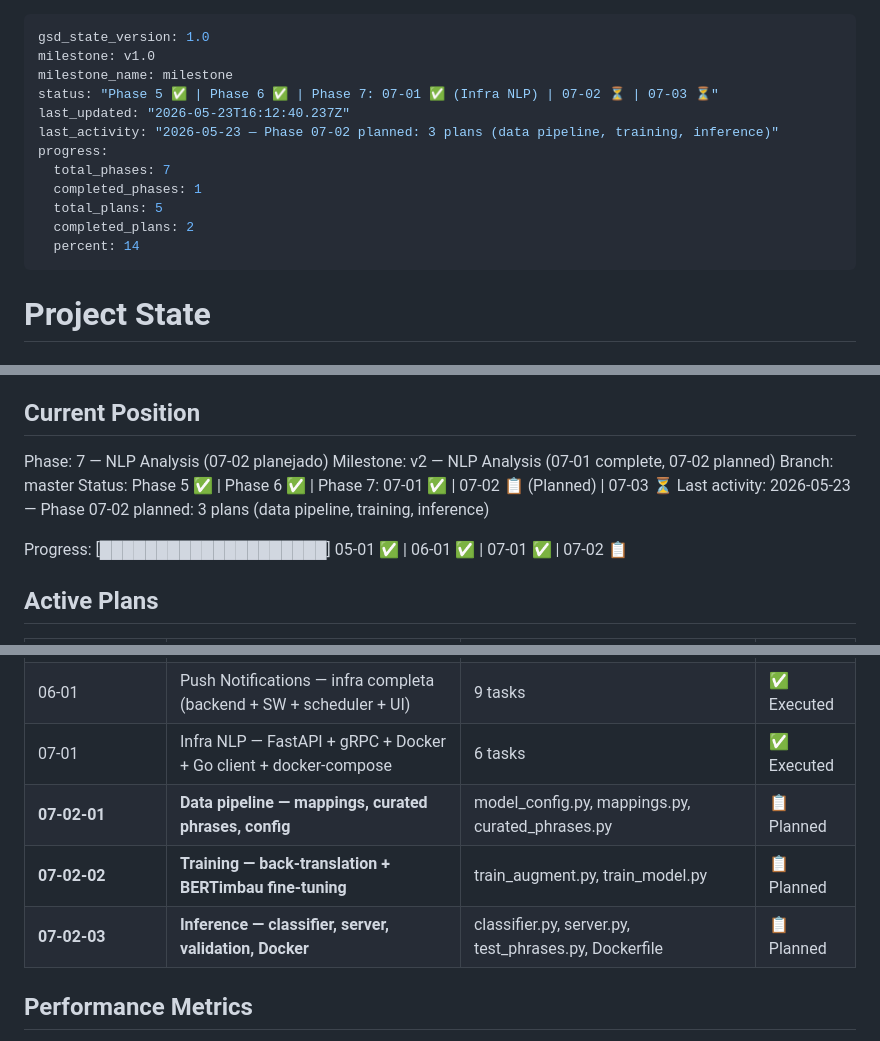
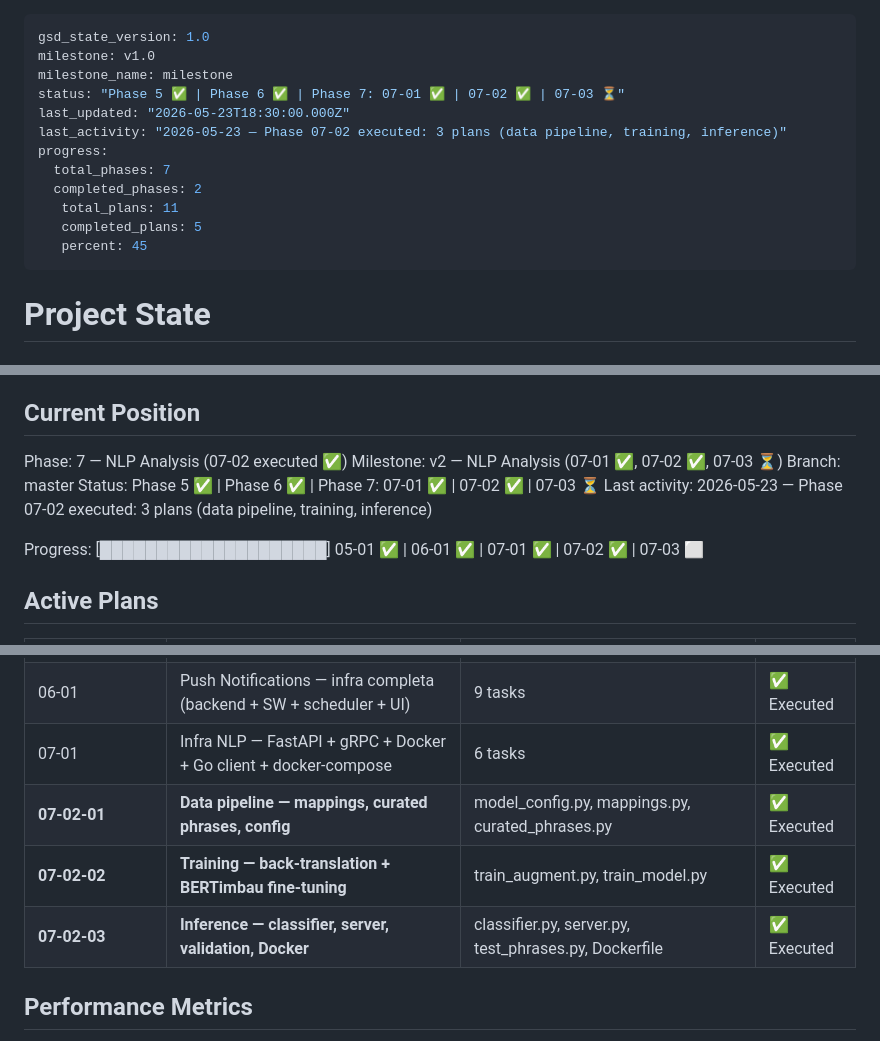
Before and after one commit to ERAjeje/kanso, a Markdown page: .planning/STATE.md, 3 parts joined by grey strips. Rendered like a GitHub page.

```diff
--- a/.planning/STATE.md
+++ b/.planning/STATE.md
@@ -2,15 +2,15 @@
 gsd_state_version: 1.0
 milestone: v1.0
 milestone_name: milestone
-status: "Phase 5 ✅ | Phase 6 ✅ | Phase 7: 07-01 ✅ (Infra NLP) | 07-02 ⏳ | 07-03 ⏳"
-last_updated: "2026-05-23T16:12:40.237Z"
-last_activity: "2026-05-23 — Phase 07-02 planned: 3 plans (data pipeline, training, inference)"
+status: "Phase 5 ✅ | Phase 6 ✅ | Phase 7: 07-01 ✅ | 07-02 ✅ | 07-03 ⏳"
+last_updated: "2026-05-23T18:30:00.000Z"
+last_activity: "2026-05-23 — Phase 07-02 executed: 3 plans (data pipeline, training, inference)"
 progress:
   total_phases: 7
-  completed_phases: 1
-  total_plans: 5
-  completed_plans: 2
-  percent: 14
+  completed_phases: 2
+   total_plans: 11
+   completed_plans: 5
+   percent: 45
 ---
 
 # Project State
@@ -24,13 +24,13 @@ See: .planning/PROJECT.md (updated 2026-05-17)
 
 ## Current Position
 
-Phase: 7 — NLP Analysis (07-02 planejado)
-Milestone: v2 — NLP Analysis (07-01 complete, 07-02 planned)
+Phase: 7 — NLP Analysis (07-02 executed ✅)
+Milestone: v2 — NLP Analysis (07-01 ✅, 07-02 ✅, 07-03 ⏳)
 Branch: master
-Status: Phase 5 ✅ | Phase 6 ✅ | Phase 7: 07-01 ✅ | 07-02 📋 (Planned) | 07-03 ⏳
-Last activity: 2026-05-23 — Phase 07-02 planned: 3 plans (data pipeline, training, inference)
+Status: Phase 5 ✅ | Phase 6 ✅ | Phase 7: 07-01 ✅ | 07-02 ✅ | 07-03 ⏳
+Last activity: 2026-05-23 — Phase 07-02 executed: 3 plans (data pipeline, training, inference)
 
-Progress: [████████████████████] 05-01 ✅ | 06-01 ✅ | 07-01 ✅ | 07-02 📋
+Progress: [████████████████████] 05-01 ✅ | 06-01 ✅ | 07-01 ✅ | 07-02 ✅ | 07-03 ⬜
 
 ## Active Plans
 
@@ -41,9 +41,9 @@ Progress: [████████████████████] 05-01
 | fix-relatorio-contract | Remover periodStart/periodEnd do contrato — backend calcula datas | `report.go` (handler + service), `couchdb.go` | ✅ Executed |
 | 06-01 | Push Notifications — infra completa (backend + SW + scheduler + UI) | 9 tasks | ✅ Executed |
 | 07-01 | Infra NLP — FastAPI + gRPC + Docker + Go client + docker-compose | 6 tasks | ✅ Executed |
-| **07-02-01** | **Data pipeline — mappings, curated phrases, config** | model_config.py, mappings.py, curated_phrases.py | 📋 Planned |
-| **07-02-02** | **Training — back-translation + BERTimbau fine-tuning** | train_augment.py, train_model.py | 📋 Planned |
-| **07-02-03** | **Inference — classifier, server, validation, Docker** | classifier.py, server.py, test_phrases.py, Dockerfile | 📋 Planned |
+| **07-02-01** | **Data pipeline — mappings, curated phrases, config** | model_config.py, mappings.py, curated_phrases.py | ✅ Executed |
+| **07-02-02** | **Training — back-translation + BERTimbau fine-tuning** | train_augment.py, train_model.py | ✅ Executed |
+| **07-02-03** | **Inference — classifier, server, validation, Docker** | classifier.py, server.py, test_phrases.py, Dockerfile | ✅ Executed |
 
 ## Performance Metrics
 
```
Also changed, not shown: other parts of .planning/STATE.md (+2 -2 lines), .planning/APPROVALS.md (+6 -0 lines), .planning/ROADMAP.md (+7 -7 lines).
